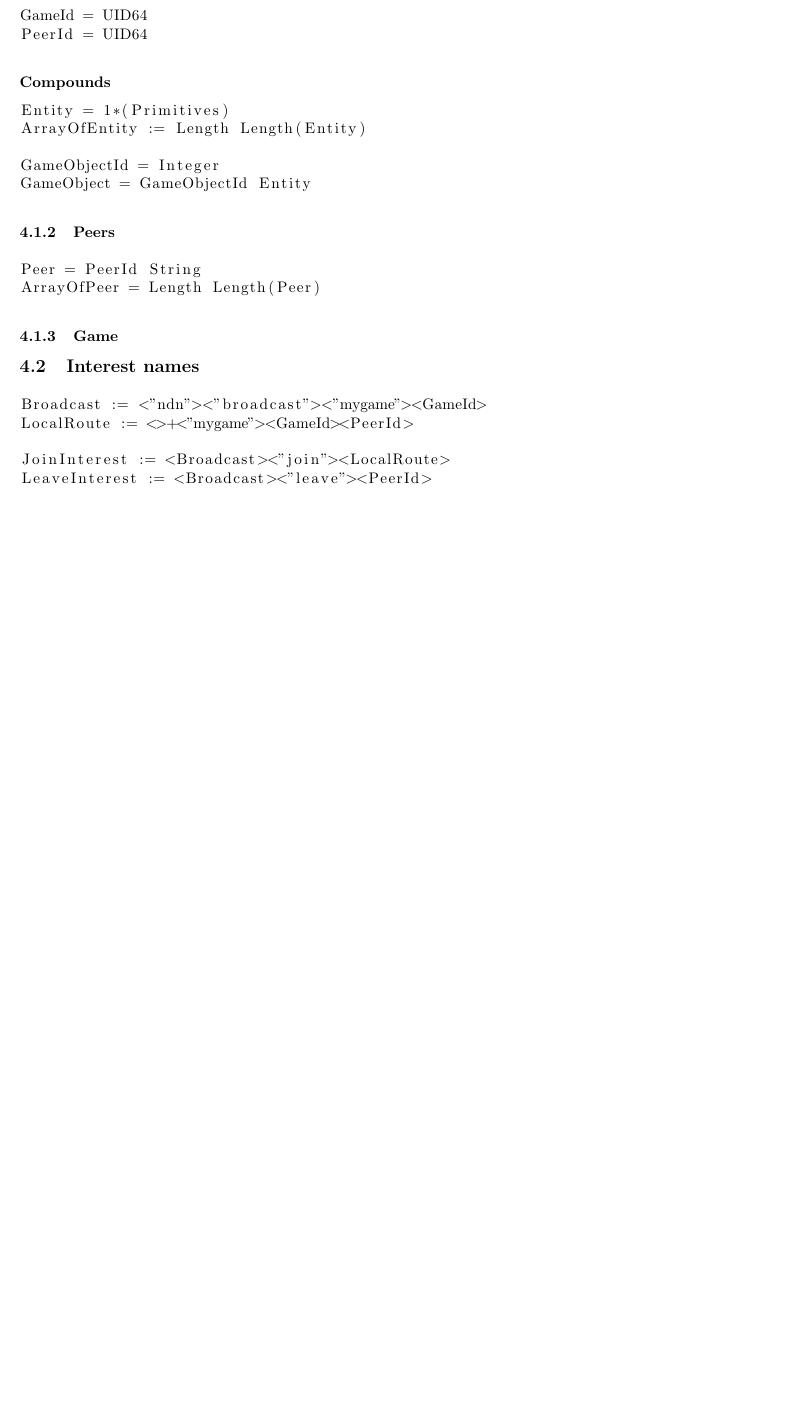
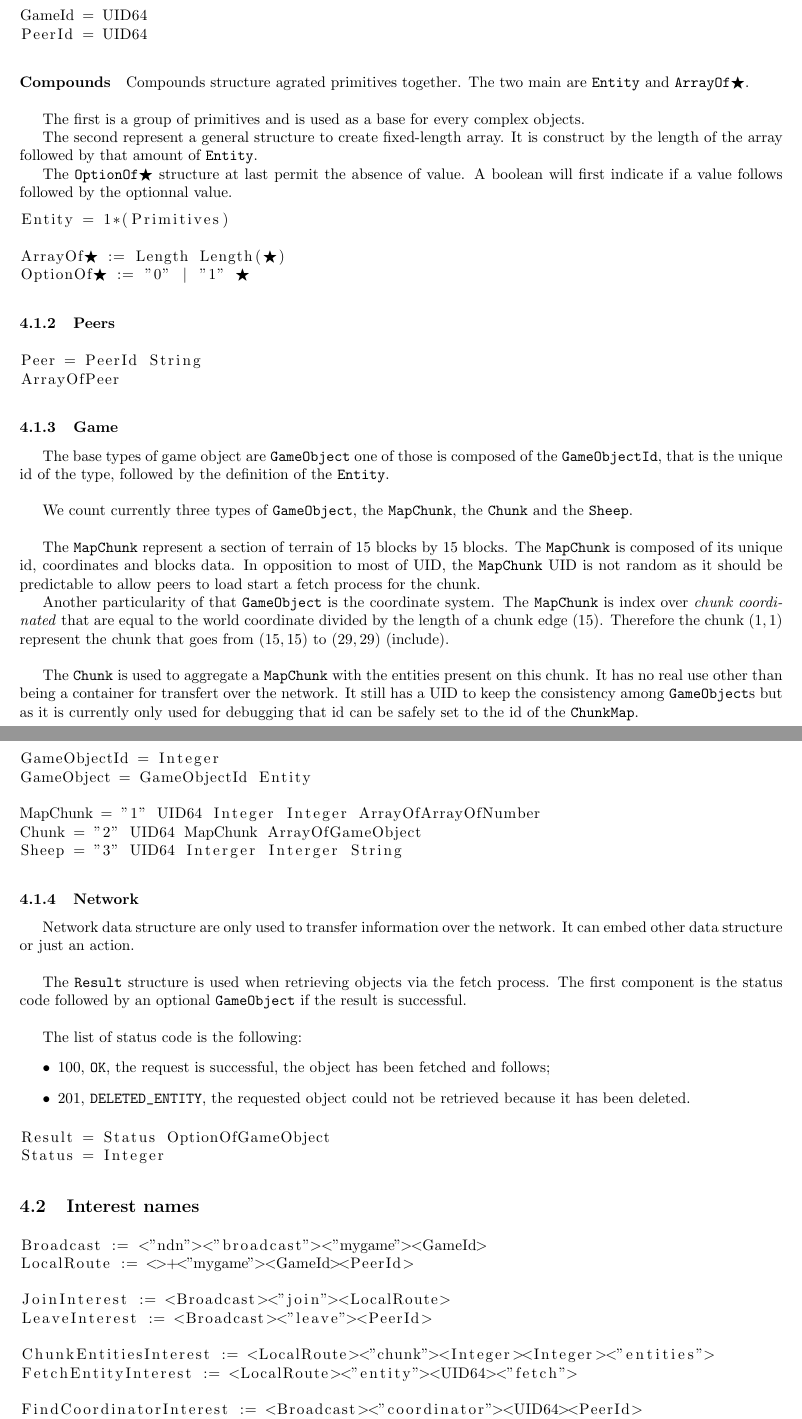
Before and after one commit to hannaeko/bakasable, a LaTeX document (doc/main.tex, which reads doc/include/4_names_and_data_def.tex): part of page 9 of 9 before the commit and two parts of pages 9 and 10 of 10 after it, the two joined at a grey line, cut so that both start at the same text, the shorter picture padded with empty space. Compiled offline with pdfLaTeX.

Commit message:
more doc about objects def and interest names

```diff
--- a/doc/include/4_names_and_data_def.tex
+++ b/doc/include/4_names_and_data_def.tex
@@ -19,23 +19,80 @@ GameId = UID64
 PeerId = UID64
 \end{lstlisting}
 
-\paragraph{Compounds}
+\paragraph{Compounds} Compounds structure agrated primitives together. The two main are \verb+Entity+ and \verb+ArrayOf+$\bigstar$.
+
 ~
-\begin{lstlisting}
+
+The first is a group of primitives and is used as a base for every complex objects.
+
+The second represent a general structure to create fixed-length array. It is construct by the length of the array followed by that amount of \verb+Entity+.
+
+The \verb+OptionOf+$\bigstar$ structure at last permit the absence of value. A boolean will first indicate if a value follows followed by the optionnal value.
+
+\begin{lstlisting}[escapechar=\%]
 Entity = 1*(Primitives)
-ArrayOfEntity := Length Length(Entity)
 
-GameObjectId = Integer
-GameObject = GameObjectId Entity
+ArrayOf%$\bigstar$% := Length Length(%$\bigstar$%)
+OptionOf%$\bigstar$% := "0" | "1" %$\bigstar$%
 \end{lstlisting}
 
 \subsubsection{Peers}
 
 \begin{lstlisting}
 Peer = PeerId String
-ArrayOfPeer = Length Length(Peer)
+ArrayOfPeer
 \end{lstlisting}
+
+
 \subsubsection{Game}
+The base types of game object are \verb+GameObject+ one of those is composed of
+the \verb+GameObjectId+, that is the unique id of the type, followed by the
+definition of the \verb+Entity+.
+
+~
+
+We count currently three types of \verb+GameObject+, the \verb+MapChunk+, the
+\verb+Chunk+ and the \verb+Sheep+.
+
+~
+
+The \verb+MapChunk+ represent a section of terrain of 15 blocks by 15 blocks. The \verb+MapChunk+ is composed of its unique id, coordinates and blocks data. In opposition to most of UID, the \verb+MapChunk+ UID is not random as it should be predictable to allow peers to load start a fetch process for the chunk.
+
+Another particularity of that \verb+GameObject+ is the coordinate system. The \verb+MapChunk+ is index over \textit{chunk coordinated} that are equal to the world coordinate divided by the length of a chunk edge (15). Therefore the chunk $(1,1)$ represent the chunk that goes from $(15, 15)$ to $(29,29)$ (include).
+
+~
+
+The \verb+Chunk+ is used to aggregate a \verb+MapChunk+ with the entities present on this chunk. It has no real use other than being a container for transfert over the network. It still has a UID to keep the consistency among \verb+GameObject+s but as it is currently only used for debugging that id can be safely set to the id of the \verb+ChunkMap+.
+
+\begin{lstlisting}
+GameObjectId = Integer
+GameObject = GameObjectId Entity
+
+MapChunk = "1" UID64 Integer Integer ArrayOfArrayOfNumber
+Chunk = "2" UID64 MapChunk ArrayOfGameObject
+Sheep = "3" UID64 Interger Interger String
+\end{lstlisting}
+
+\subsubsection{Network}
+
+Network data structure are only used to transfer information over the network. It can embed other data structure or just an action.
+
+~
+
+The \verb+Result+ structure is used when retrieving objects via the fetch process. The first component is the status code followed by an optional \verb+GameObject+ if the result is successful.
+
+~
+
+The list of status code is the following:
+\begin{itemize}
+  \item 100, \verb+OK+, the request is successful, the object has been fetched and follows;
+  \item 201, \verb+DELETED_ENTITY+, the requested object could not be retrieved because it has been deleted.
+\end{itemize}
+
+\begin{lstlisting}
+Result = Status OptionOfGameObject
+Status = Integer
+\end{lstlisting}
 
 \subsection{Interest names}
 
@@ -45,4 +102,11 @@ LocalRoute := <>+<"mygame"><GameId><PeerId>
 
 JoinInterest := <Broadcast><"join"><LocalRoute>
 LeaveInterest := <Broadcast><"leave"><PeerId>
+
+ChunkEntitiesInterest := <LocalRoute><"chunk"><Integer><Integer><"entities">
+FetchEntityInterest := <LocalRoute><"entity"><UID64><"fetch">
+
+FindCoordinatorInterest := <Broadcast><"coordinator"><UID64><PeerId>
+FindEntityInterest := <Broadcast><"entity"><UID64><PeerId>
+EntityFoundInterest := <LocalRoute><"entity_found"><UID64><PeerId>
 \end{lstlisting}
--- a/doc/main.tex
+++ b/doc/main.tex
@@ -3,6 +3,8 @@
 \usepackage{tikz}
 \usepackage[left=2cm,right=2cm,top=2cm,bottom=2cm]{geometry}
 \usepackage{listings}
+\usepackage{amssymb}
+\usepackage{indentfirst}
 
 \usetikzlibrary{shapes.geometric, arrows}
 
```
